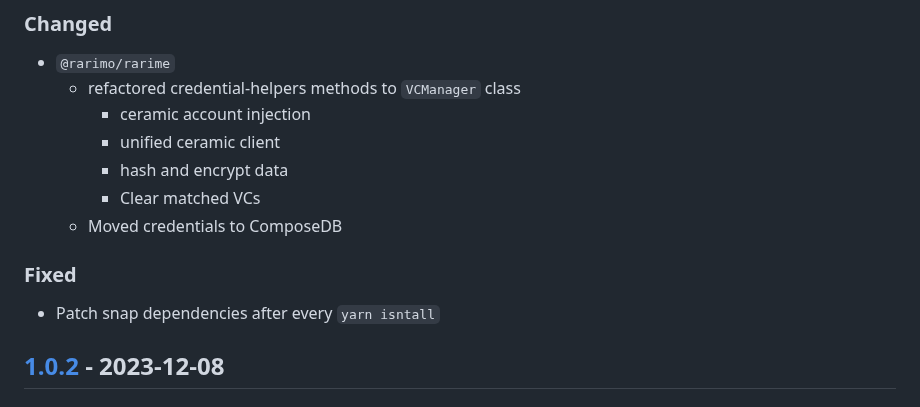
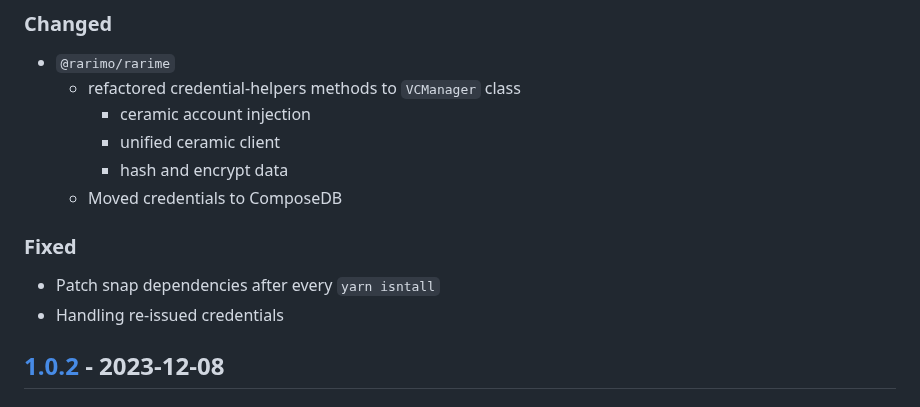
Before and after one commit to rarimo/rarime, a Markdown page: CHANGELOG.md, the part around the change. GitHub-like rendering.

Commit message:
Updated changelog

```diff
--- a/CHANGELOG.md
+++ b/CHANGELOG.md
@@ -20,11 +20,11 @@ and this project adheres to [Semantic Versioning](https://semver.org/spec/v2.0.0
     - ceramic account injection
     - unified ceramic client
     - hash and encrypt data
-    - Clear matched VCs
   - Moved credentials to ComposeDB
 
 ### Fixed
 - Patch snap dependencies after every `yarn isntall`
+- Handling re-issued credentials
 
 ## [1.0.2] - 2023-12-08
 ### Changed
```
